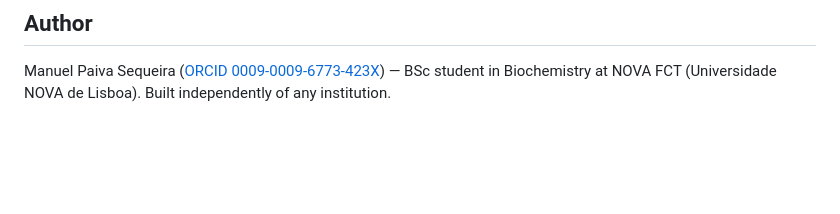
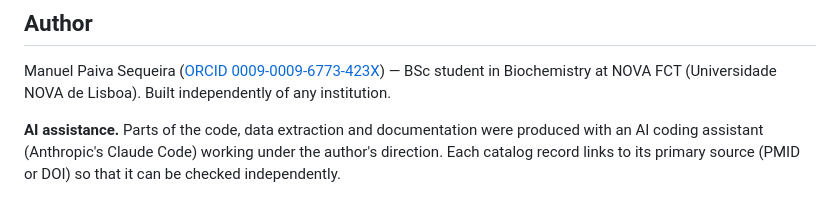
Before and after one commit to stardrako-create/EpiLog, a Markdown page: README.md, the part around the change. Drawn GitHub-style; blank space fills up the shorter version.

Commit message:
README: author line in the ORCID name form and a statement on AI assistance
Co-Authored-By: Claude Sonnet 5.5 <noreply@anthropic.com>

```diff
--- a/README.md
+++ b/README.md
@@ -81,3 +81,5 @@ If you use LocusAtlas in your work, please cite via the archived release: [10.52
 ## Author
 
 Manuel Paiva Sequeira ([ORCID 0009-0009-6773-423X](https://orcid.org/0009-0009-6773-423X)) — BSc student in Biochemistry at NOVA FCT (Universidade NOVA de Lisboa). Built independently of any institution.
+
+**AI assistance.** Parts of the code, data extraction and documentation were produced with an AI coding assistant (Anthropic's Claude Code) working under the author's direction. Each catalog record links to its primary source (PMID or DOI) so that it can be checked independently.
```
